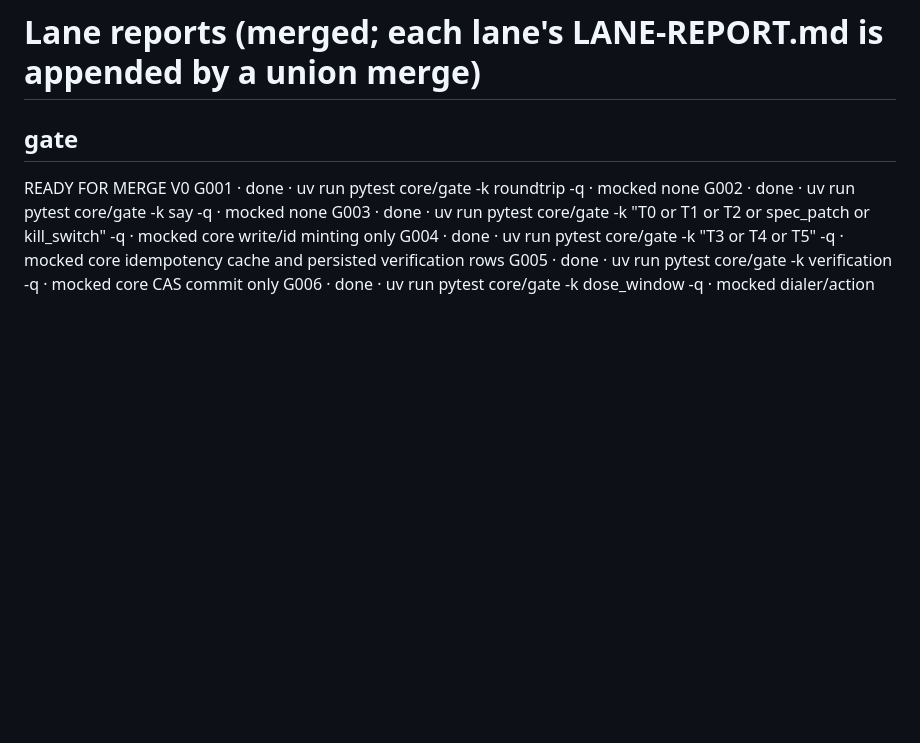
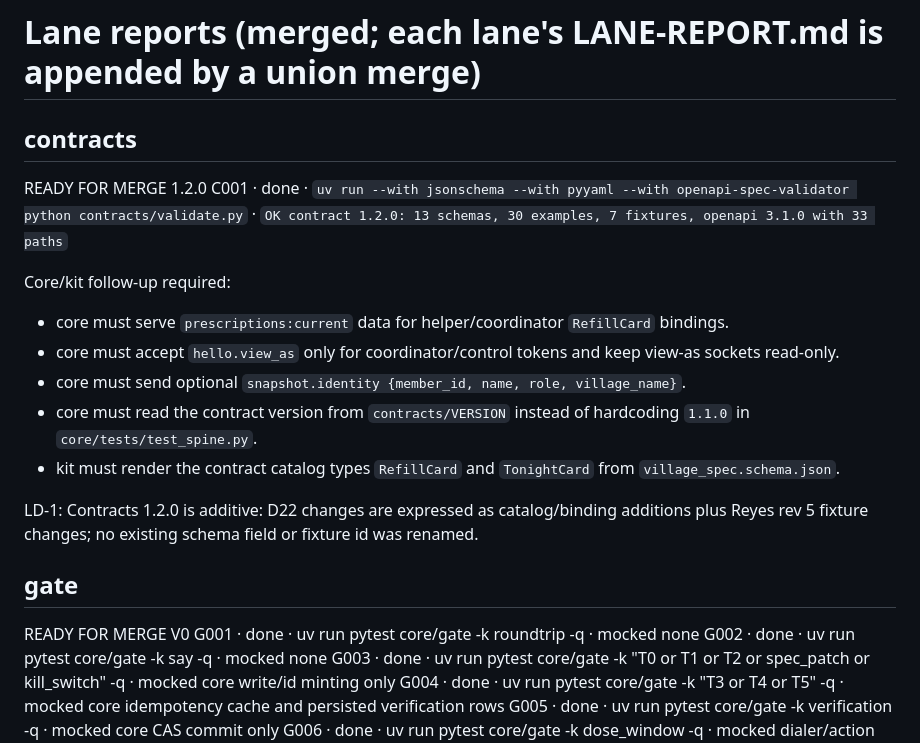
Before and after one commit to richelgomez99/village, a Markdown page: LANE-REPORT.md, the part around the change. Drawn GitHub-style; blank space fills up the shorter version.

Commit message:
Report contracts 1.2.0 ready

```diff
--- a/LANE-REPORT.md
+++ b/LANE-REPORT.md
@@ -1,5 +1,18 @@
 READY FOR MERGE V1
 # Lane reports (merged; each lane's LANE-REPORT.md is appended by a union merge)
+
+## contracts
+READY FOR MERGE 1.2.0
+C001 · done · `uv run --with jsonschema --with pyyaml --with openapi-spec-validator python contracts/validate.py` · `OK contract 1.2.0: 13 schemas, 30 examples, 7 fixtures, openapi 3.1.0 with 33 paths`
+
+Core/kit follow-up required:
+- core must serve `prescriptions:current` data for helper/coordinator `RefillCard` bindings.
+- core must accept `hello.view_as` only for coordinator/control tokens and keep view-as sockets read-only.
+- core must send optional `snapshot.identity {member_id, name, role, village_name}`.
+- core must read the contract version from `contracts/VERSION` instead of hardcoding `1.1.0` in `core/tests/test_spine.py`.
+- kit must render the contract catalog types `RefillCard` and `TonightCard` from `village_spec.schema.json`.
+
+LD-1: Contracts 1.2.0 is additive: D22 changes are expressed as catalog/binding additions plus Reyes rev 5 fixture changes; no existing schema field or fixture id was renamed.
 
 ## gate
 READY FOR MERGE V0
```
